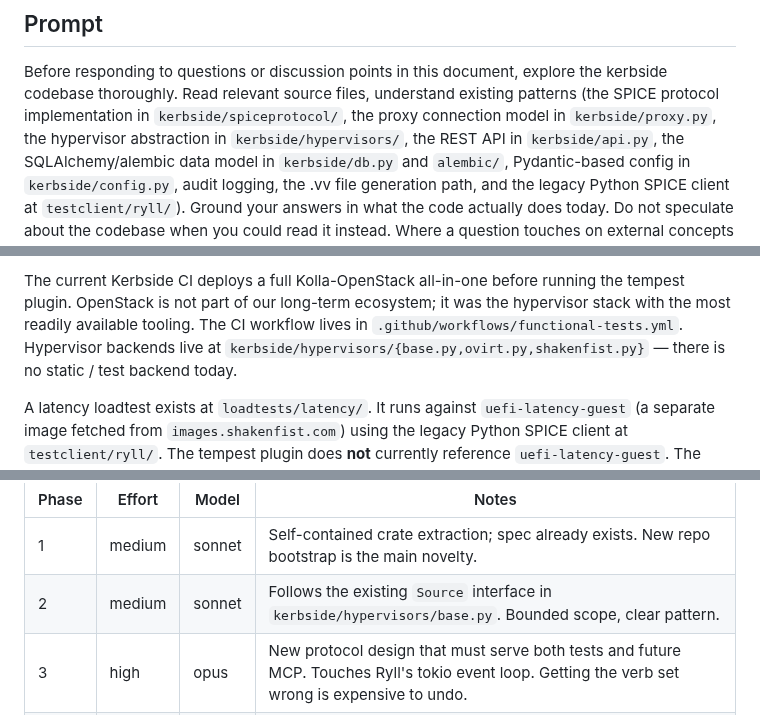
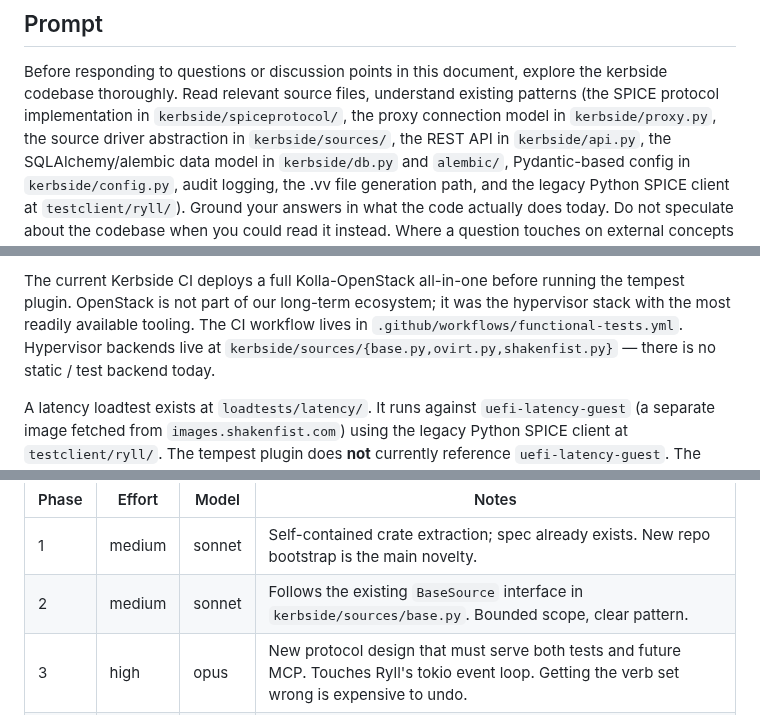
Before and after one commit to shakenfist/kerbside, a Markdown page: docs/plans/PLAN-test-harness.md, 3 parts joined by grey strips. Drawn GitHub-style.

```diff
--- a/docs/plans/PLAN-test-harness.md
+++ b/docs/plans/PLAN-test-harness.md
@@ -7,7 +7,7 @@ document, explore the kerbside codebase thoroughly. Read
 relevant source files, understand existing patterns (the
 SPICE protocol implementation in `kerbside/spiceprotocol/`,
 the proxy connection model in `kerbside/proxy.py`, the
-hypervisor abstraction in `kerbside/hypervisors/`, the REST
+source driver abstraction in `kerbside/sources/`, the REST
 API in `kerbside/api.py`, the SQLAlchemy/alembic data model
 in `kerbside/db.py` and `alembic/`, Pydantic-based config in
 `kerbside/config.py`, audit logging, the .vv file generation
@@ -113,7 +113,7 @@ is not part of our long-term ecosystem; it was the
 hypervisor stack with the most readily available
 tooling. The CI workflow lives in
 `.github/workflows/functional-tests.yml`. Hypervisor
-backends live at `kerbside/hypervisors/{base.py,ovirt.py,shakenfist.py}`
+backends live at `kerbside/sources/{base.py,ovirt.py,shakenfist.py}`
 — there is no static / test backend today.
 
 A latency loadtest exists at `loadtests/latency/`. It
@@ -250,7 +250,7 @@ when each phase plan is written):
 | Phase | Effort | Model | Notes |
 |-------|--------|-------|-------|
 | 1 | medium | sonnet | Self-contained crate extraction; spec already exists. New repo bootstrap is the main novelty. |
-| 2 | medium | sonnet | Follows the existing `Source` interface in `kerbside/hypervisors/base.py`. Bounded scope, clear pattern. |
+| 2 | medium | sonnet | Follows the existing `BaseSource` interface in `kerbside/sources/base.py`. Bounded scope, clear pattern. |
 | 3 | high | opus | New protocol design that must serve both tests and future MCP. Touches Ryll's tokio event loop. Getting the verb set wrong is expensive to undo. |
 | 4 | medium | sonnet | Rewrite the loadtest to drive the control socket, then delete the legacy `testclient/ryll/` tree (the loadtest is its only consumer). Also touches `loadtests/latency/Dockerfile` and any README / AGENTS.md references. Validates phase 3's API; small but high-signal. |
 | 5 | high | opus | New CI workflow integrating multiple binaries, debugging KVM/runner-environment unknowns, many edge cases. |
```
Also changed, not shown: PLAN-TEMPLATE.md (+3 -3 lines), PUSH-TEMPLATE.md (+2 -2 lines).
